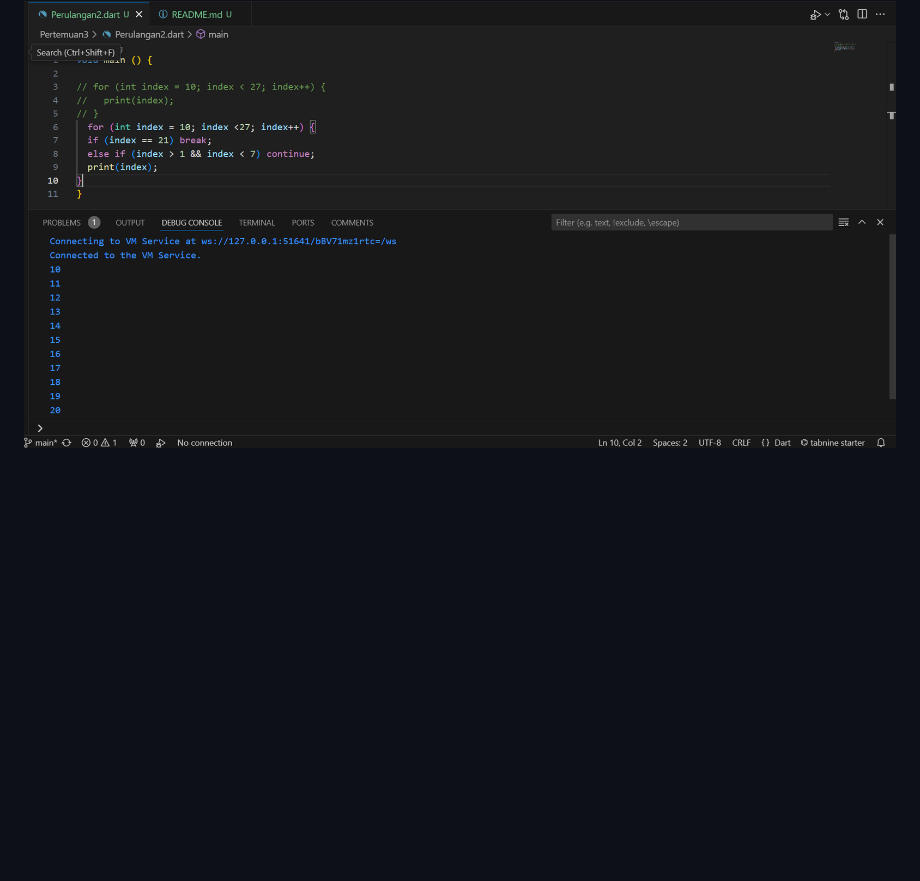
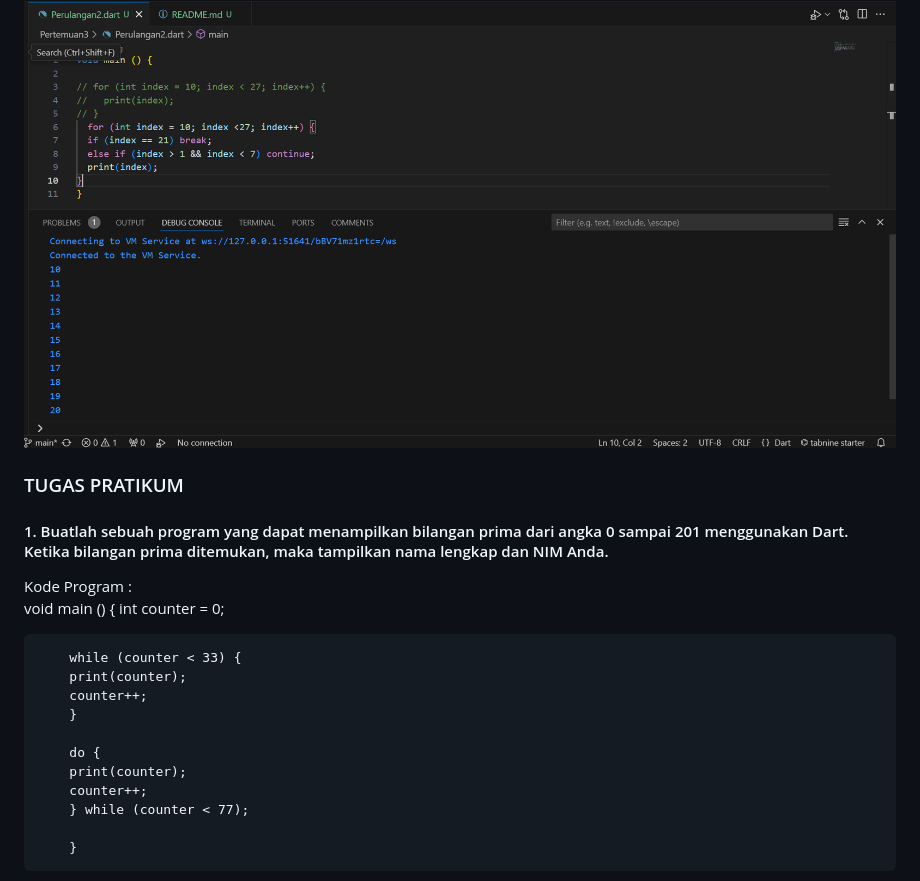
Before and after one commit to anasnh23/PEMROGRAMAN_MOBILE, a Markdown page: Pertemuan3/README.md, the part around one of its changes. Drawn GitHub-style; blank space fills up the shorter version.

Commit message:
LaporanPratikum3

```diff
--- a/Pertemuan3/README.md
+++ b/Pertemuan3/README.md
@@ -106,3 +106,25 @@ Hasil Running  :
 - Penjelasan : akan terjadi error saat program dart dijalankan. karena terdapat kesalahan penulisan If dan Else If , kesalahan operator (OR)| | yang seharusnya memakai (AND) && .
 
 Hasil Modifikasi  :  <img  src = "prak3.1m.png">
+
+
+### TUGAS PRATIKUM
+
+#### 1.  Buatlah sebuah program yang dapat menampilkan bilangan prima dari angka 0 sampai 201 menggunakan Dart. Ketika bilangan prima ditemukan, maka tampilkan nama lengkap dan NIM Anda.
+
+Kode Program :
+        void main () {
+        int counter = 0;
+
+        while (counter < 33) {
+        print(counter);
+        counter++;
+        }
+
+        do {
+        print(counter);
+        counter++;
+        } while (counter < 77);
+
+        }
+
```
Also changed, not shown: other parts of Pertemuan3/README.md (+2 -0 lines).
